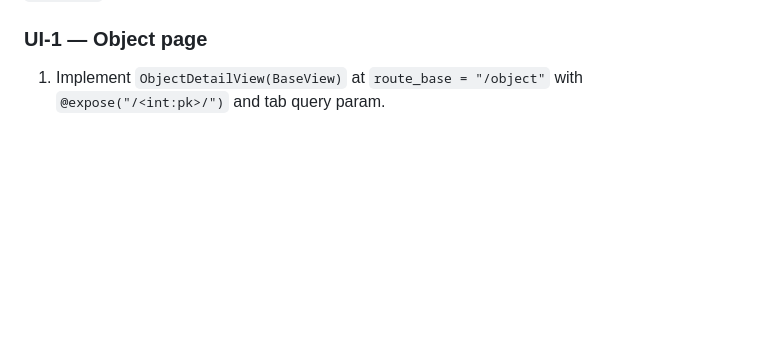
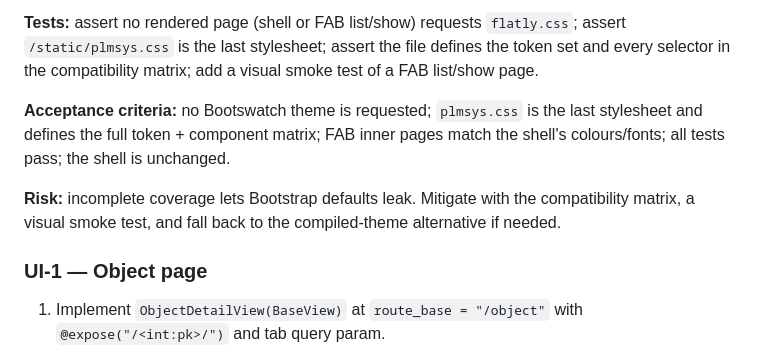
Before and after one commit to andrewwgordon/plmsys, a Markdown page: docs/ui_plan.md, the part around one of its changes. Drawn GitHub-style; blank space fills up the shorter version.

```diff
--- a/docs/ui_plan.md
+++ b/docs/ui_plan.md
@@ -510,3 +574,16 @@ shell and FAB colours/fonts. **Note:** custom app assets now live under
+**Tests:** assert no rendered page (shell or FAB list/show) requests
+`flatly.css`; assert `/static/plmsys.css` is the last stylesheet; assert the
+file defines the token set and every selector in the compatibility matrix;
+add a visual smoke test of a FAB list/show page.
+
+**Acceptance criteria:** no Bootswatch theme is requested; `plmsys.css` is the
+last stylesheet and defines the full token + component matrix; FAB inner pages
+match the shell's colours/fonts; all tests pass; the shell is unchanged.
+
+**Risk:** incomplete coverage lets Bootstrap defaults leak. Mitigate with the
+compatibility matrix, a visual smoke test, and fall back to the compiled-theme
+alternative if needed.
+
 ### UI-1 — Object page
 
 1. Implement `ObjectDetailView(BaseView)` at `route_base = "/object"` with
```
Also changed, not shown: other parts of docs/ui_plan.md (+64 -0 lines), docs/plan.md (+8 -0 lines).
